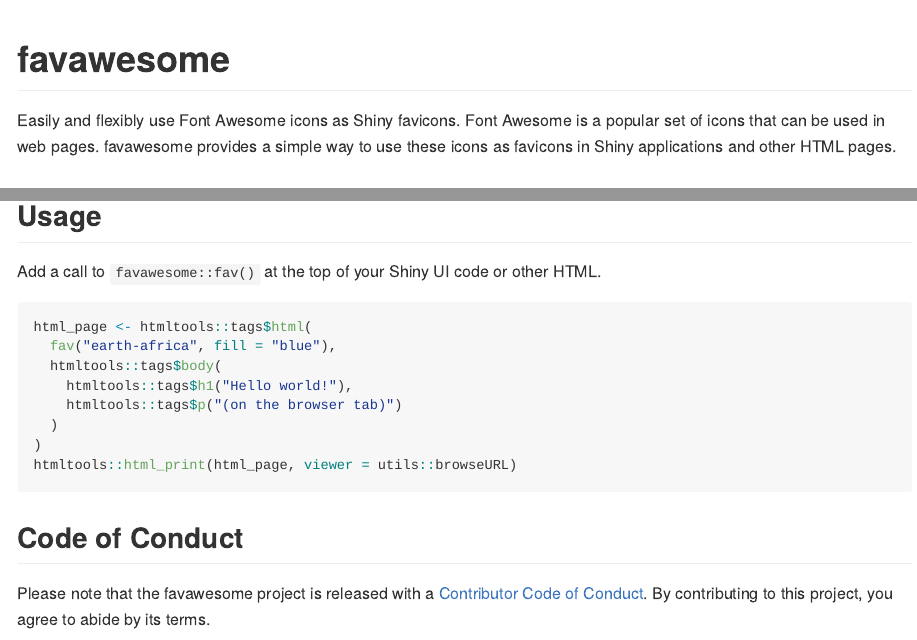
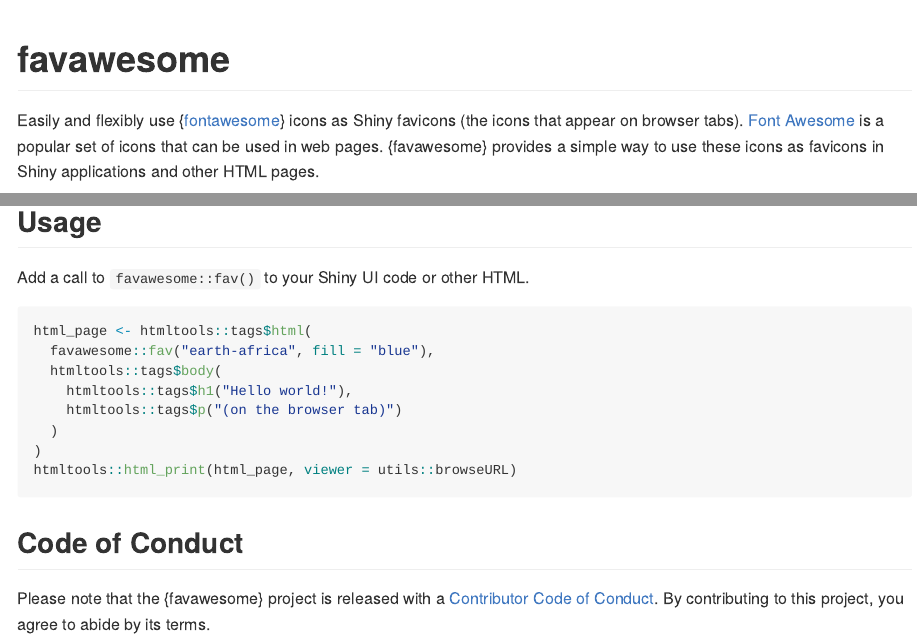
Before and after one commit to shinyworks/favawesome, an R Markdown document (README.Rmd): the page in a window 1100 px wide, from its top, and a second part further down, joined at a grey line. The pictures show the output file README.md that the author committed with the source, drawn offline in the style of GitHub; badge pictures from the web are left out.

Commit message:
Describe motivation in README.

````diff
--- a/README.Rmd
+++ b/README.Rmd
@@ -22,9 +22,9 @@ knitr::opts_chunk$set(
 [![R-CMD-check](https://github.com/shinyworks/favawesome/actions/workflows/R-CMD-check.yaml/badge.svg)](https://github.com/shinyworks/favawesome/actions/workflows/R-CMD-check.yaml)
 <!-- badges: end -->
 
-Easily and flexibly use Font Awesome icons as Shiny favicons.
-Font Awesome is a popular set of icons that can be used in web pages.
-favawesome provides a simple way to use these icons as favicons in Shiny applications and other HTML pages.
+Easily and flexibly use {[fontawesome](https://rstudio.github.io/fontawesome/)} icons as Shiny favicons (the icons that appear on browser tabs).
+[Font Awesome](https://fontawesome.com/) is a popular set of icons that can be used in web pages.
+{favawesome} provides a simple way to use these icons as favicons in Shiny applications and other HTML pages.
 
 ## Installation
 
@@ -48,10 +59,10 @@ pak::pak("shinyworks/favawesome")
 ## Usage
 
-Add a call to `favawesome::fav()` at the top of your Shiny UI code or other HTML.
+Add a call to `favawesome::fav()` to your Shiny UI code or other HTML.
 
 ``` r
 html_page <- htmltools::tags$html(
-  fav("earth-africa", fill = "blue"),
+  favawesome::fav("earth-africa", fill = "blue"),
   htmltools::tags$body(
     htmltools::tags$h1("Hello world!"),
     htmltools::tags$p("(on the browser tab)")
@@ -62,4 +73,4 @@ htmltools::html_print(html_page, viewer = utils::browseURL)
 
 ## Code of Conduct
 
-Please note that the favawesome project is released with a [Contributor Code of Conduct](https://shinyworks.github.io/favawesome/CODE_OF_CONDUCT.html). By contributing to this project, you agree to abide by its terms.
+Please note that the {favawesome} project is released with a [Contributor Code of Conduct](https://shinyworks.github.io/favawesome/CODE_OF_CONDUCT.html). By contributing to this project, you agree to abide by its terms.
````
Also changed, not shown: README.md, README.Rmd (11 more changed lines), 3 other files.
